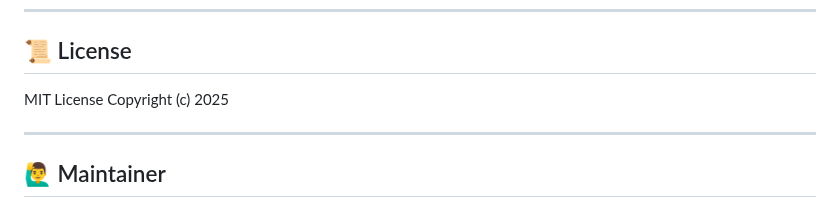
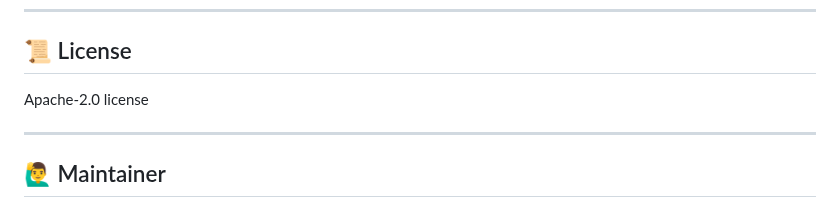
Before and after one commit to Nachikxt91/Medical-Chatbot, a Markdown page: README.md, the part around the change. Drawn GitHub-style.

```diff
--- a/README.md
+++ b/README.md
@@ -147,8 +147,7 @@ Adjust the path and payload to match your actual API.
 ---
 
 ## 📜 License
-MIT License
-Copyright (c) 2025 <Your Name>
+Apache-2.0 license
 
 ---
 
```
